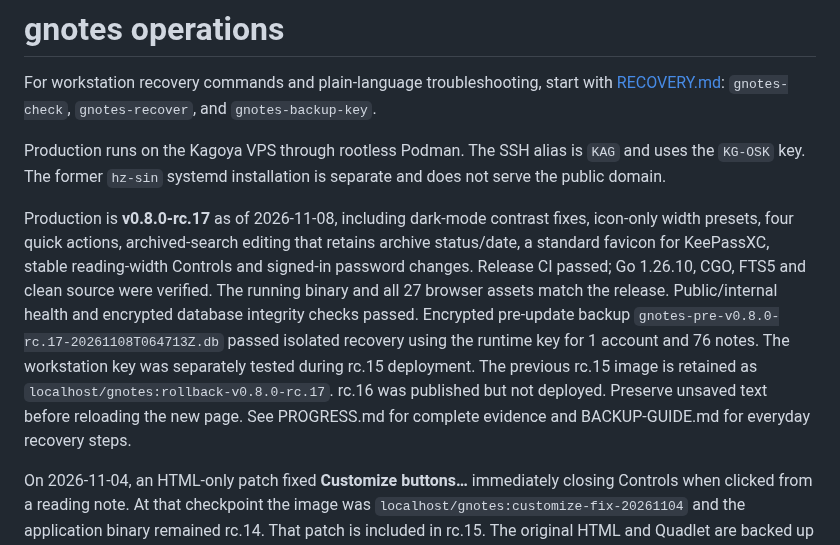
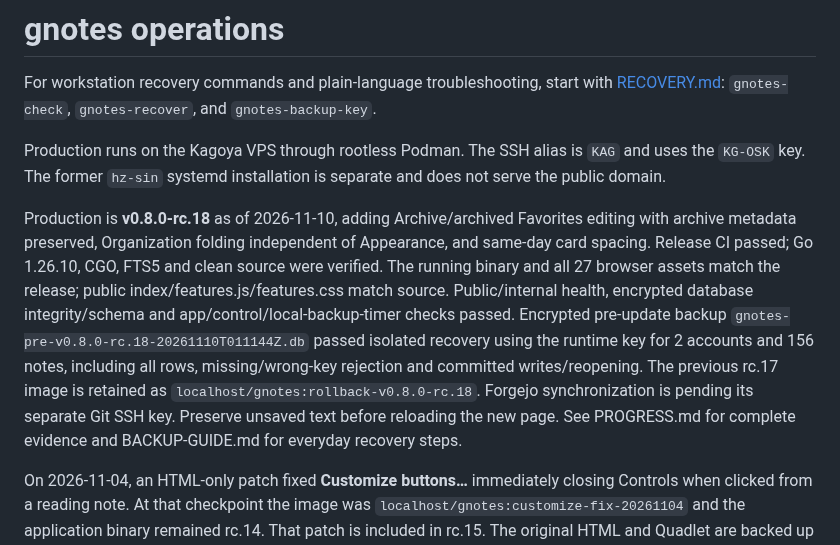
Before and after one commit to rickd-uk/gnotes, a Markdown page: OPERATIONS.md, the part around the change. Drawn GitHub-style.

```diff
--- a/OPERATIONS.md
+++ b/OPERATIONS.md
@@ -5,7 +5,7 @@ For workstation recovery commands and plain-language troubleshooting, start with
 
 Production runs on the Kagoya VPS through rootless Podman. The SSH alias is `KAG` and uses the `KG-OSK` key. The former `hz-sin` systemd installation is separate and does not serve the public domain.
 
-Production is **v0.8.0-rc.17** as of 2026-11-08, including dark-mode contrast fixes, icon-only width presets, four quick actions, archived-search editing that retains archive status/date, a standard favicon for KeePassXC, stable reading-width Controls and signed-in password changes. Release CI passed; Go 1.26.10, CGO, FTS5 and clean source were verified. The running binary and all 27 browser assets match the release. Public/internal health and encrypted database integrity checks passed. Encrypted pre-update backup `gnotes-pre-v0.8.0-rc.17-20261108T064713Z.db` passed isolated recovery using the runtime key for 1 account and 76 notes. The workstation key was separately tested during rc.15 deployment. The previous rc.15 image is retained as `localhost/gnotes:rollback-v0.8.0-rc.17`. rc.16 was published but not deployed. Preserve unsaved text before reloading the new page. See PROGRESS.md for complete evidence and BACKUP-GUIDE.md for everyday recovery steps.
+Production is **v0.8.0-rc.18** as of 2026-11-10, adding Archive/archived Favorites editing with archive metadata preserved, Organization folding independent of Appearance, and same-day card spacing. Release CI passed; Go 1.26.10, CGO, FTS5 and clean source were verified. The running binary and all 27 browser assets match the release; public index/features.js/features.css match source. Public/internal health, encrypted database integrity/schema and app/control/local-backup-timer checks passed. Encrypted pre-update backup `gnotes-pre-v0.8.0-rc.18-20261110T011144Z.db` passed isolated recovery using the runtime key for 2 accounts and 156 notes, including all rows, missing/wrong-key rejection and committed writes/reopening. The previous rc.17 image is retained as `localhost/gnotes:rollback-v0.8.0-rc.18`. Forgejo synchronization is pending its separate Git SSH key. Preserve unsaved text before reloading the new page. See PROGRESS.md for complete evidence and BACKUP-GUIDE.md for everyday recovery steps.
 
 On 2026-11-04, an HTML-only patch fixed **Customize buttons…** immediately closing Controls when clicked from a reading note. At that checkpoint the image was `localhost/gnotes:customize-fix-20261104` and the application binary remained rc.14. That patch is included in rc.15. The original HTML and Quadlet are backed up in `~/apps/gnotes/.releases/customize-fix-20261104`. Browser checks passed at seven widths (320–2560 px), including customization from reading and editing modes and normal outside-click dismissal.
 
```
Also changed, not shown: PROGRESS.md (+5 -2 lines).
